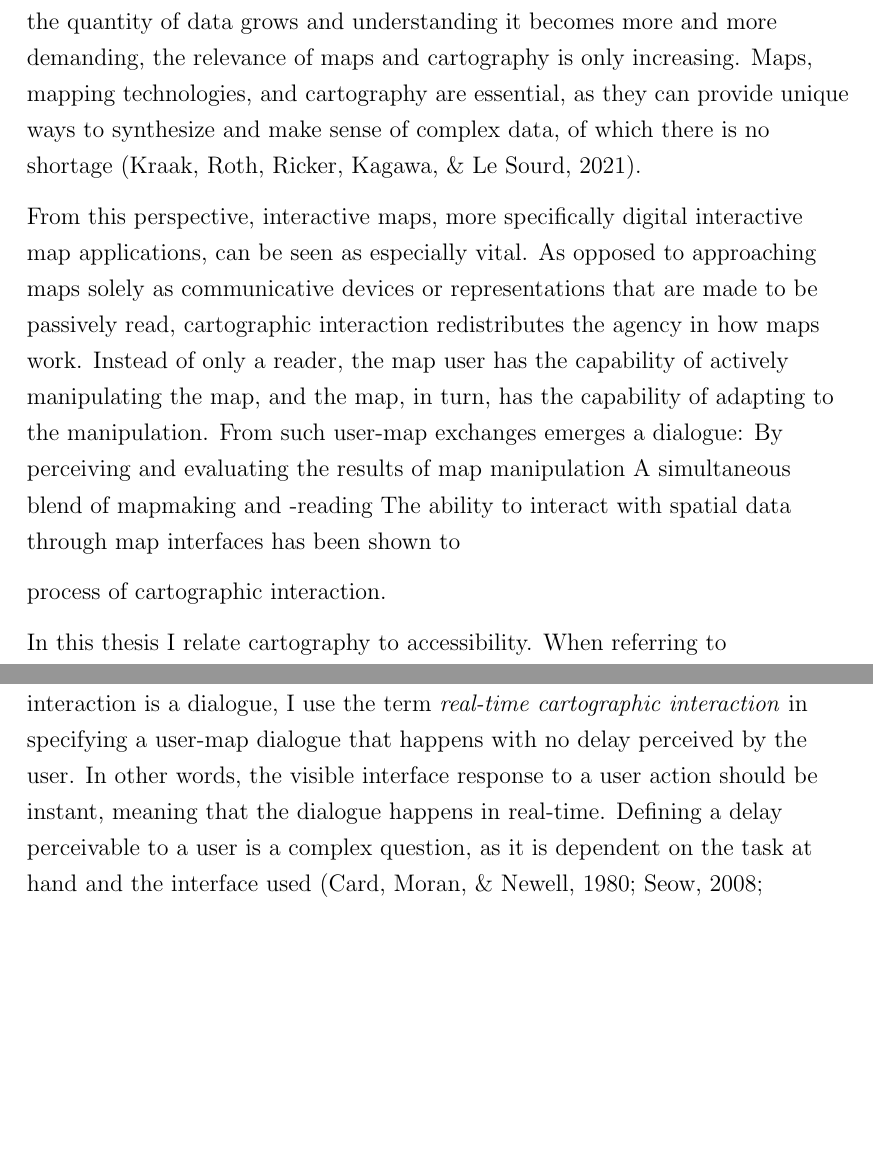
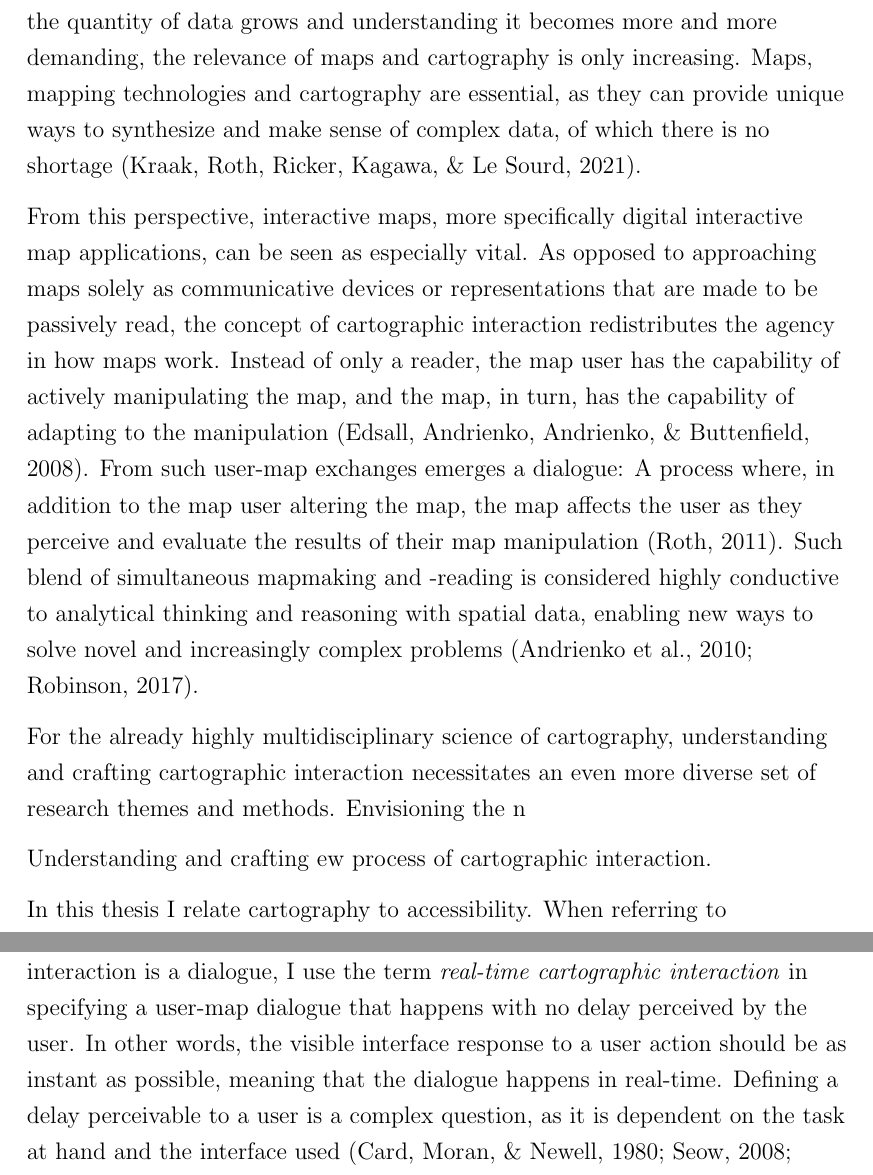
Before and after one commit to eemilhaa/thesis, a LaTeX thesis (thesis/main.tex, which reads thesis/sections/background.tex, thesis/sections/introduction.tex): two parts of pages 10 and 23 of 107, joined at a grey line, cut so that both start at the same text, the shorter picture padded with empty space. Compiled offline with pdfLaTeX.

Commit message:
intro & bg

```diff
--- a/thesis/sections/background.tex
+++ b/thesis/sections/background.tex
@@ -436,7 +436,7 @@ Considering this study, one key term is still left unexplained.
 If cartographic interaction is a dialogue,
 I use the term \textit{real-time cartographic interaction}
 in specifying a user-map dialogue that happens with no delay perceived by the user.
-In other words, the visible interface response to a user action should be instant,
+In other words, the visible interface response to a user action should be as instant as possible,
 meaning that the dialogue happens in real-time.
 Defining a delay perceivable to a user is a complex question,
 as it is dependent on the task at hand and the interface used \parencite{car1980, shn1984, seo2008}.
--- a/thesis/sections/introduction.tex
+++ b/thesis/sections/introduction.tex
@@ -25,7 +25,7 @@ for the well-being of the entire planet \parencite{un2020}.
 As the quantity of data grows
 and understanding it becomes more and more demanding,
 the relevance of maps and cartography is only increasing.
-Maps, mapping technologies, and cartography are essential,
+Maps, mapping technologies and cartography are essential,
 as they can provide unique ways to synthesize and make sense of complex data,
 of which there is no shortage \parencite{kra2021}.
 % To summarize, any means that allow us to make sense of an overflow of information are vital,
@@ -38,16 +38,25 @@ can be seen as especially vital.
 % Why interactive maps good
 As opposed to approaching maps solely as communicative devices or representations
 that are made to be passively read,
-cartographic interaction redistributes the agency in how maps work.
+the concept of cartographic interaction redistributes the agency in how maps work.
 Instead of only a reader, the map user has the capability of actively manipulating the map,
-and the map, in turn, has the capability of adapting to the manipulation.
+and the map, in turn, has the capability of adapting to the manipulation \parencite{eds2008}.
 From such user-map exchanges emerges a dialogue:
-By perceiving and evaluating the results of map manipulation
-A simultaneous blend of mapmaking and -reading
-The ability to interact with spatial data through map interfaces has
-been shown to
+A process where, in addition to the map user altering the map,
+the map affects the user as they perceive and evaluate the results of their map manipulation
+\parencite{rot2011}.
+Such blend of simultaneous mapmaking and -reading
+is considered highly conductive to analytical thinking and reasoning
+with spatial data,
+enabling new ways to solve novel and increasingly complex problems \parencite{rob2017b, and2010}.
 
+For the already highly multidisciplinary science of cartography,
+understanding and crafting cartographic interaction necessitates an even
+more diverse set of research themes and methods.
+Envisioning the
+n
 
+Understanding and crafting ew
 % What is the state of interactive cartography
 process of cartographic interaction.
 
```
Also changed, not shown: thesis/sections/background.tex (2 more changed lines).
